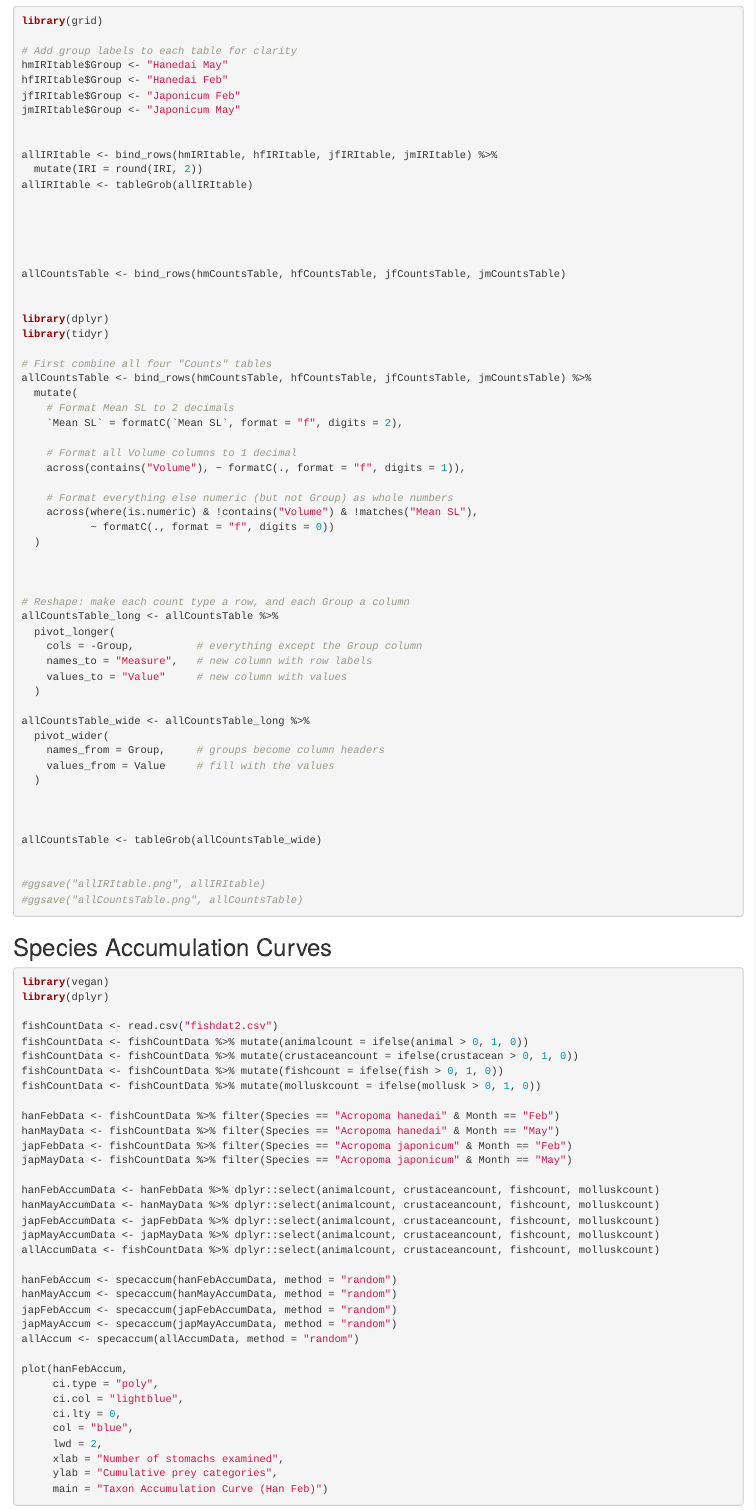
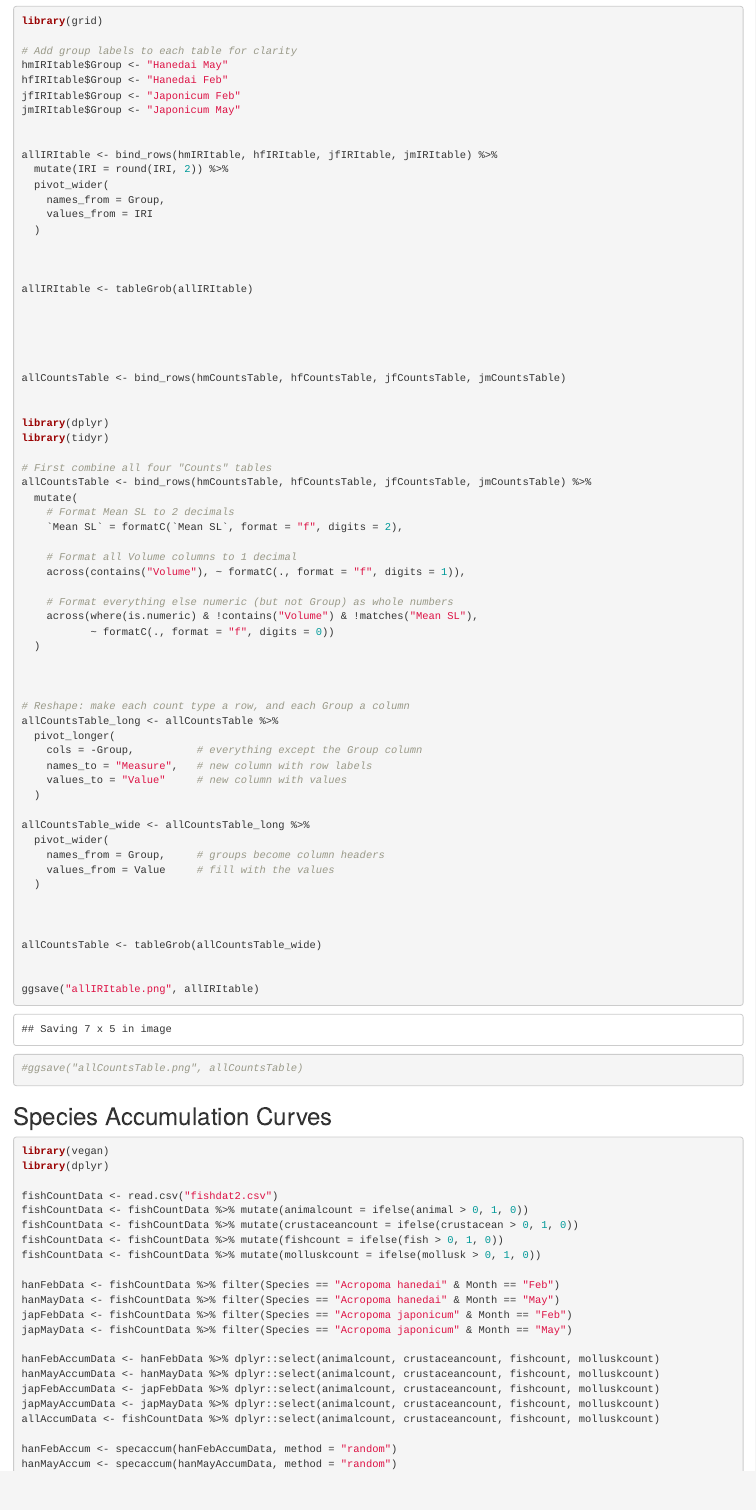
Before and after one commit to kriggithub/AcropomaResearch, an R Markdown document (FishDataAnalysis.Rmd): the page in a window 1100 px wide, from 15480 px down. Rendered offline with R 4.5, knitr and Pandoc, with nearby package versions; code that draws random numbers runs with fixed seeds of ours; some code elsewhere in the file could not run offline.

Commit message:
Pivot IRI table.

```diff
--- a/FishDataAnalysis.Rmd
+++ b/FishDataAnalysis.Rmd
@@ -1296,7 +1296,14 @@ jmIRItable$Group <- "Japonicum May"
 
 
 allIRItable <- bind_rows(hmIRItable, hfIRItable, jfIRItable, jmIRItable) %>%
-  mutate(IRI = round(IRI, 2))
+  mutate(IRI = round(IRI, 2)) %>%
+  pivot_wider(
+    names_from = Group,
+    values_from = IRI
+  )
+
+
+
 allIRItable <- tableGrob(allIRItable)
 
 
@@ -1344,7 +1351,7 @@ allCountsTable_wide <- allCountsTable_long %>%
 allCountsTable <- tableGrob(allCountsTable_wide)
 
 
-#ggsave("allIRItable.png", allIRItable)
+ggsave("allIRItable.png", allIRItable)
 #ggsave("allCountsTable.png", allCountsTable)
 
 
```
Also changed, not shown: allIRItable.png.
